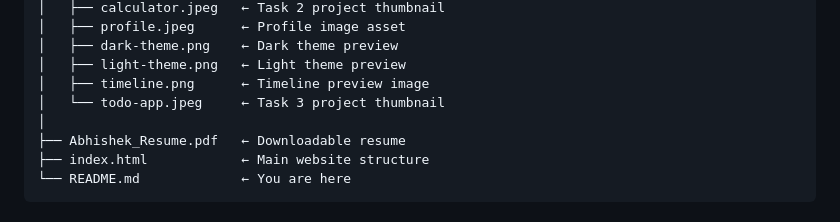
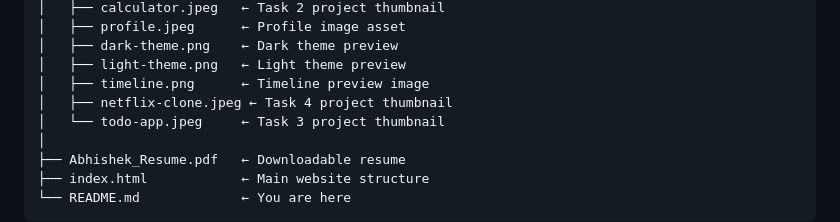
Before and after one commit to AbhishekPrasadGupta21/InternSpark-Abhishek, a Markdown page: task1-portfolio/README.md, the part around the change. GitHub-like rendering.

Commit message:
docs: minor README update

```diff
--- a/task1-portfolio/README.md
+++ b/task1-portfolio/README.md
@@ -67,6 +67,7 @@ task1-portfolio/
 │   ├── dark-theme.png    ← Dark theme preview
 │   ├── light-theme.png   ← Light theme preview
 │   ├── timeline.png      ← Timeline preview image
+│   ├── netflix-clone.jpeg ← Task 4 project thumbnail
 │   └── todo-app.jpeg     ← Task 3 project thumbnail
 │
 ├── Abhishek_Resume.pdf   ← Downloadable resume
```
